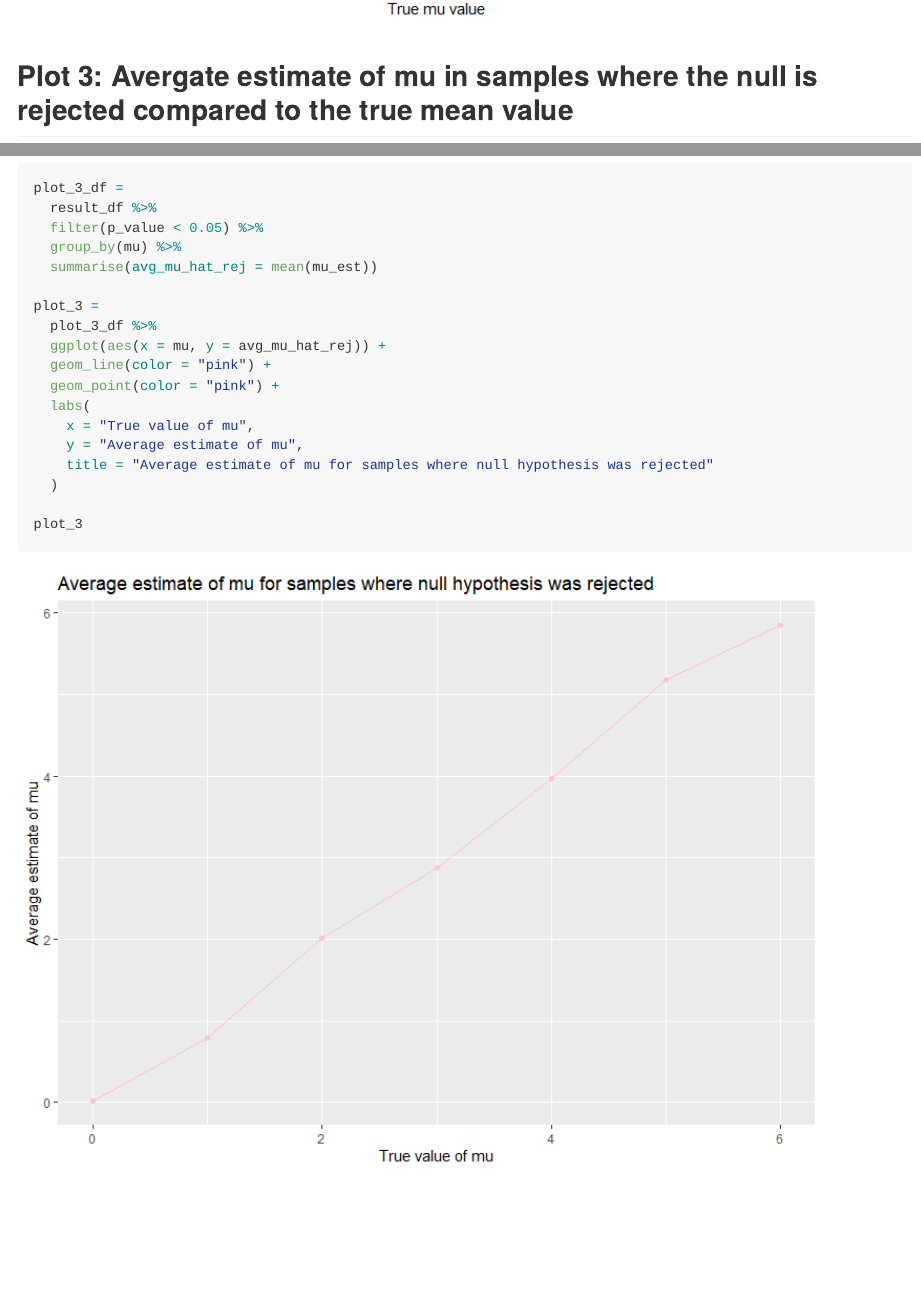
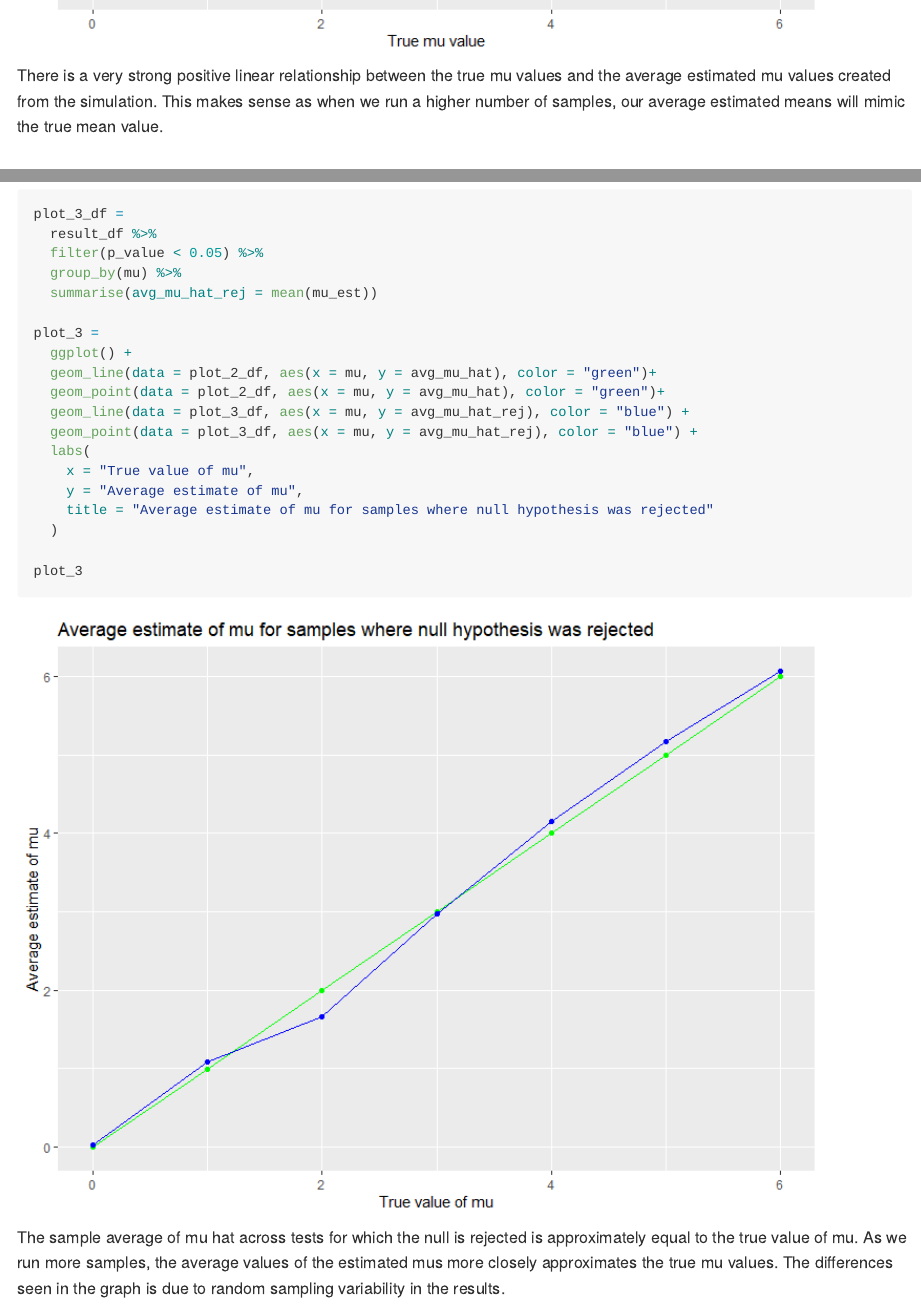
Before and after one commit to magnoliawatson/p8105_hw5_mgw2144, an R Markdown document (p8105_hw5_mgw2144.Rmd): the page in a window 1100 px wide, from 5230 px down before the commit and from 5190 px down after it, and a second part further down, joined at a grey line. The pictures show the output file p8105_hw5_mgw2144.md that the author committed with the source, drawn offline in the style of GitHub; long lines of code are wrapped.

Commit message:
Descriptions added for plots for problem 3

````diff
--- a/p8105_hw5_mgw2144.Rmd
+++ b/p8105_hw5_mgw2144.Rmd
@@ -155,6 +155,8 @@ plot_2
 
 ```
 
+There is a very strong positive linear relationship between the true mu values and the average estimated mu values created from the simulation. This makes sense as when we run a higher number of samples, our average estimated means will mimic the true mean value.
+
 ## Plot 3: Avergate estimate of mu in samples where the null is rejected compared to the true mean value
 
 ```{r}
@@ -165,10 +167,11 @@ plot_3_df =
   summarise(avg_mu_hat_rej = mean(mu_est))
 
 plot_3 =
-  plot_3_df %>%
-  ggplot(aes(x = mu, y = avg_mu_hat_rej)) +
-  geom_line(color = "pink") +
-  geom_point(color = "pink") +
+  ggplot() +
+  geom_line(data = plot_2_df, aes(x = mu, y = avg_mu_hat), color = "green")+
+  geom_point(data = plot_2_df, aes(x = mu, y = avg_mu_hat), color = "green")+
+  geom_line(data = plot_3_df, aes(x = mu, y = avg_mu_hat_rej), color = "blue") +
+  geom_point(data = plot_3_df, aes(x = mu, y = avg_mu_hat_rej), color = "blue") +
   labs(
     x = "True value of mu",
     y = "Average estimate of mu",
@@ -177,3 +180,5 @@ plot_3 =
 
 plot_3
 ```
+
+The sample average of mu hat across tests for which the null is rejected is approximately equal to the true value of mu. As we run more samples, the average values of the estimated mus more closely approximates the true mu values. The differences seen in the graph is due to random sampling variability in the results.
````
Also changed, not shown: p8105_hw5_mgw2144.md, p8105_hw5_mgw2144_files/figure-gfm/unnamed-chunk-6-1.png, p8105_hw5_mgw2144_files/figure-gfm/unnamed-chunk-7-1.png, p8105_hw5_mgw2144_files/figure-gfm/unnamed-chunk-8-1.png, p8105_hw5_mgw2144.Rmd (2 more changed lines).
